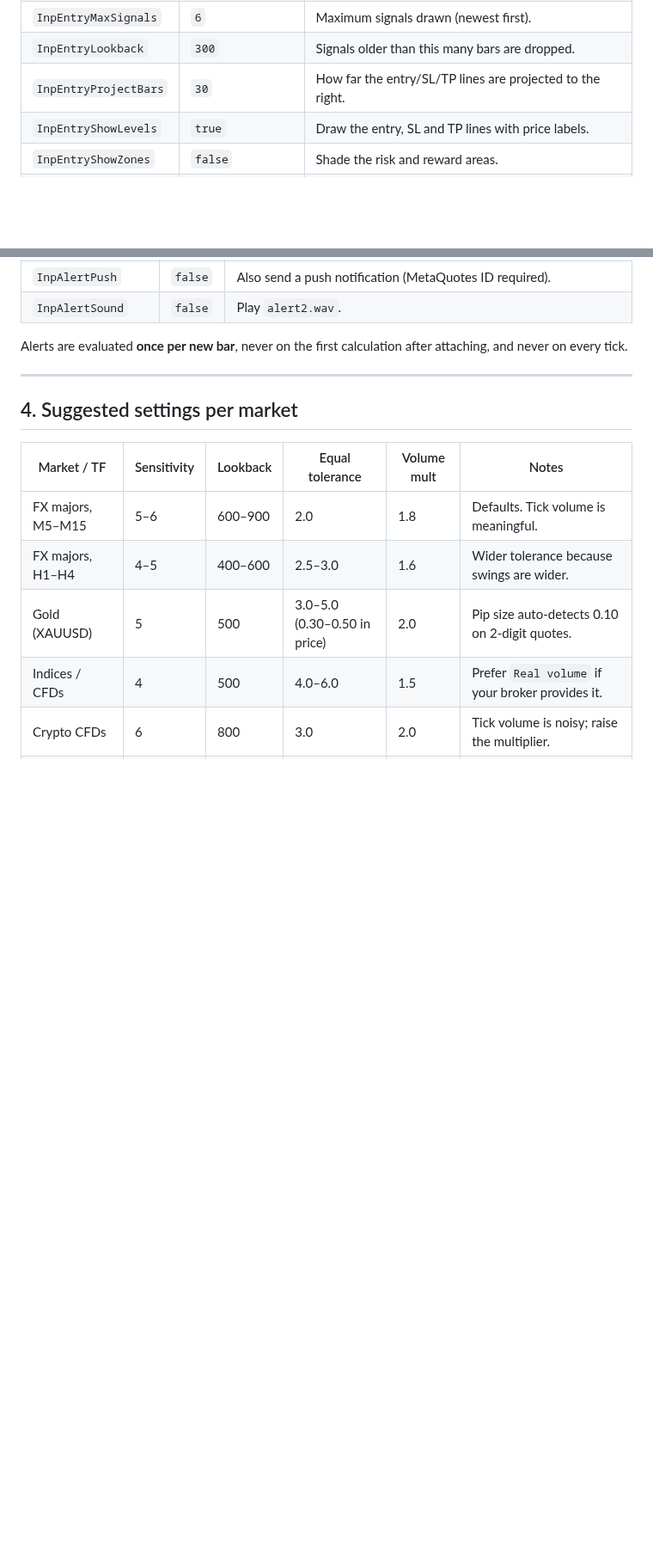
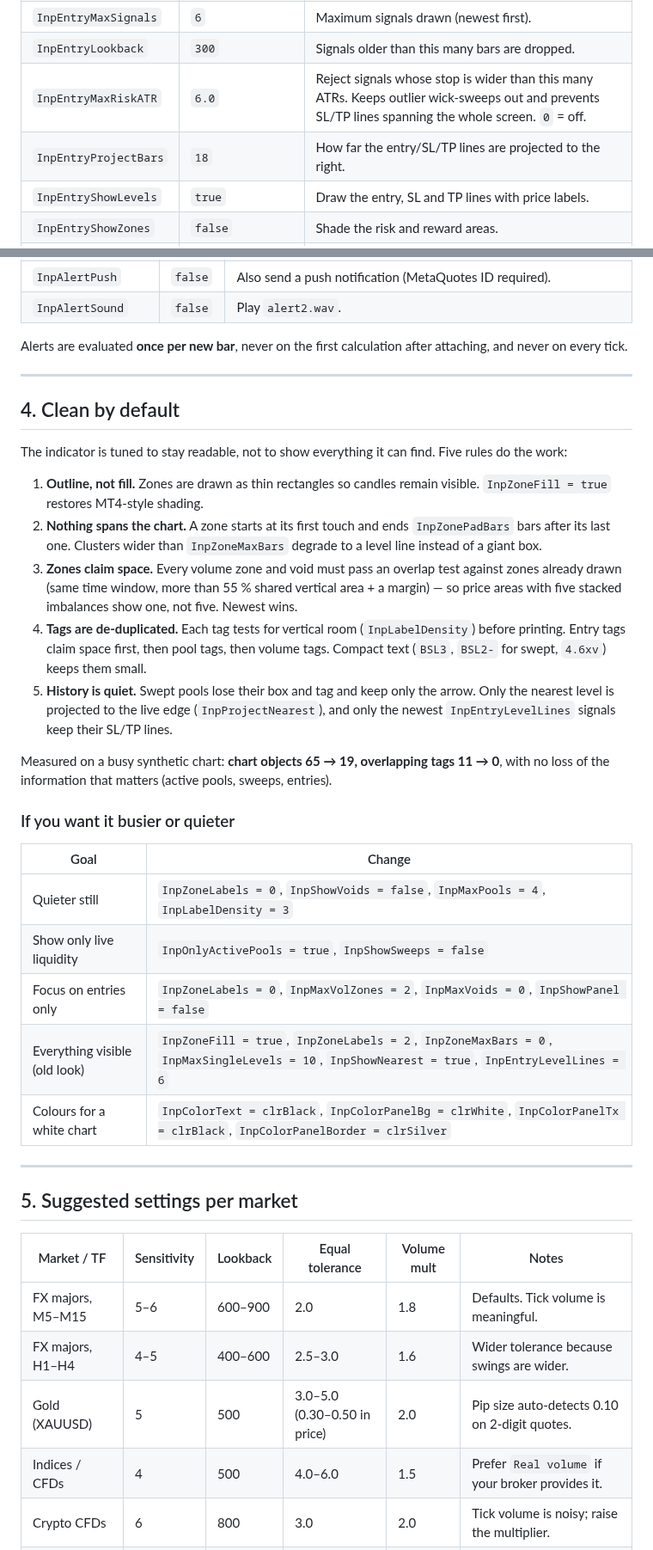
Before and after one commit to ismailchaacha97-ui/kkk, a Markdown page: README.md, 2 parts joined by grey strips. Shown at 86% size. Drawn GitHub-style; blank space fills up the shorter version.

```diff
--- a/README.md
+++ b/README.md
@@ -129,7 +138,8 @@ Nothing is drawn inside the future beyond `InpExtendBars` bars to the right of t
 | `InpEntryMinRR` | `1.0` | A pool target is only accepted if it yields at least this RR. |
 | `InpEntryMaxSignals` | `6` | Maximum signals drawn (newest first). |
 | `InpEntryLookback` | `300` | Signals older than this many bars are dropped. |
-| `InpEntryProjectBars` | `30` | How far the entry/SL/TP lines are projected to the right. |
+| `InpEntryMaxRiskATR` | `6.0` | Reject signals whose stop is wider than this many ATRs. Keeps outlier wick-sweeps out and prevents SL/TP lines spanning the whole screen. `0` = off. |
+| `InpEntryProjectBars` | `18` | How far the entry/SL/TP lines are projected to the right. |
 | `InpEntryShowLevels` | `true` | Draw the entry, SL and TP lines with price labels. |
 | `InpEntryShowZones` | `false` | Shade the risk and reward areas. |
 | `InpEntryVolFilter` | `false` | Require volume expansion on the sweep and confirmation bars. |
@@ -172,7 +188,31 @@ Alerts are evaluated **once per new bar**, never on the first calculation after
 
 ---
 
-## 4. Suggested settings per market
+## 4. Clean by default
+
+The indicator is tuned to stay readable, not to show everything it can find. Five rules do the work:
+
+1. **Outline, not fill.** Zones are drawn as thin rectangles so candles remain visible. `InpZoneFill = true` restores MT4-style shading.
+2. **Nothing spans the chart.** A zone starts at its first touch and ends `InpZonePadBars` bars after its last one. Clusters wider than `InpZoneMaxBars` degrade to a level line instead of a giant box.
+3. **Zones claim space.** Every volume zone and void must pass an overlap test against zones already drawn (same time window, more than 55 % shared vertical area + a margin) — so price areas with five stacked imbalances show one, not five. Newest wins.
+4. **Tags are de-duplicated.** Each tag tests for vertical room (`InpLabelDensity`) before printing. Entry tags claim space first, then pool tags, then volume tags. Compact text (`BSL3`, `BSL2-` for swept, `4.6xv`) keeps them small.
+5. **History is quiet.** Swept pools lose their box and tag and keep only the arrow. Only the nearest level is projected to the live edge (`InpProjectNearest`), and only the newest `InpEntryLevelLines` signals keep their SL/TP lines.
+
+Measured on a busy synthetic chart: **chart objects 65 → 19, overlapping tags 11 → 0**, with no loss of the information that matters (active pools, sweeps, entries).
+
+### If you want it busier or quieter
+
+| Goal | Change |
+|---|---|
+| Quieter still | `InpZoneLabels = 0`, `InpShowVoids = false`, `InpMaxPools = 4`, `InpLabelDensity = 3` |
+| Show only live liquidity | `InpOnlyActivePools = true`, `InpShowSweeps = false` |
+| Focus on entries only | `InpZoneLabels = 0`, `InpMaxVolZones = 2`, `InpMaxVoids = 0`, `InpShowPanel = false` |
+| Everything visible (old look) | `InpZoneFill = true`, `InpZoneLabels = 2`, `InpZoneMaxBars = 0`, `InpMaxSingleLevels = 10`, `InpShowNearest = true`, `InpEntryLevelLines = 6` |
+| Colours for a white chart | `InpColorText = clrBlack`, `InpColorPanelBg = clrWhite`, `InpColorPanelTx = clrBlack`, `InpColorPanelBorder = clrSilver` |
+
+---
+
+## 5. Suggested settings per market
 
 | Market / TF | Sensitivity | Lookback | Equal tolerance | Volume mult | Notes |
 |---|---|---|---|---|---|
```
Also changed, not shown: other parts of README.md (+37 -20 lines), docs/preview.png (added), 1 other file.
